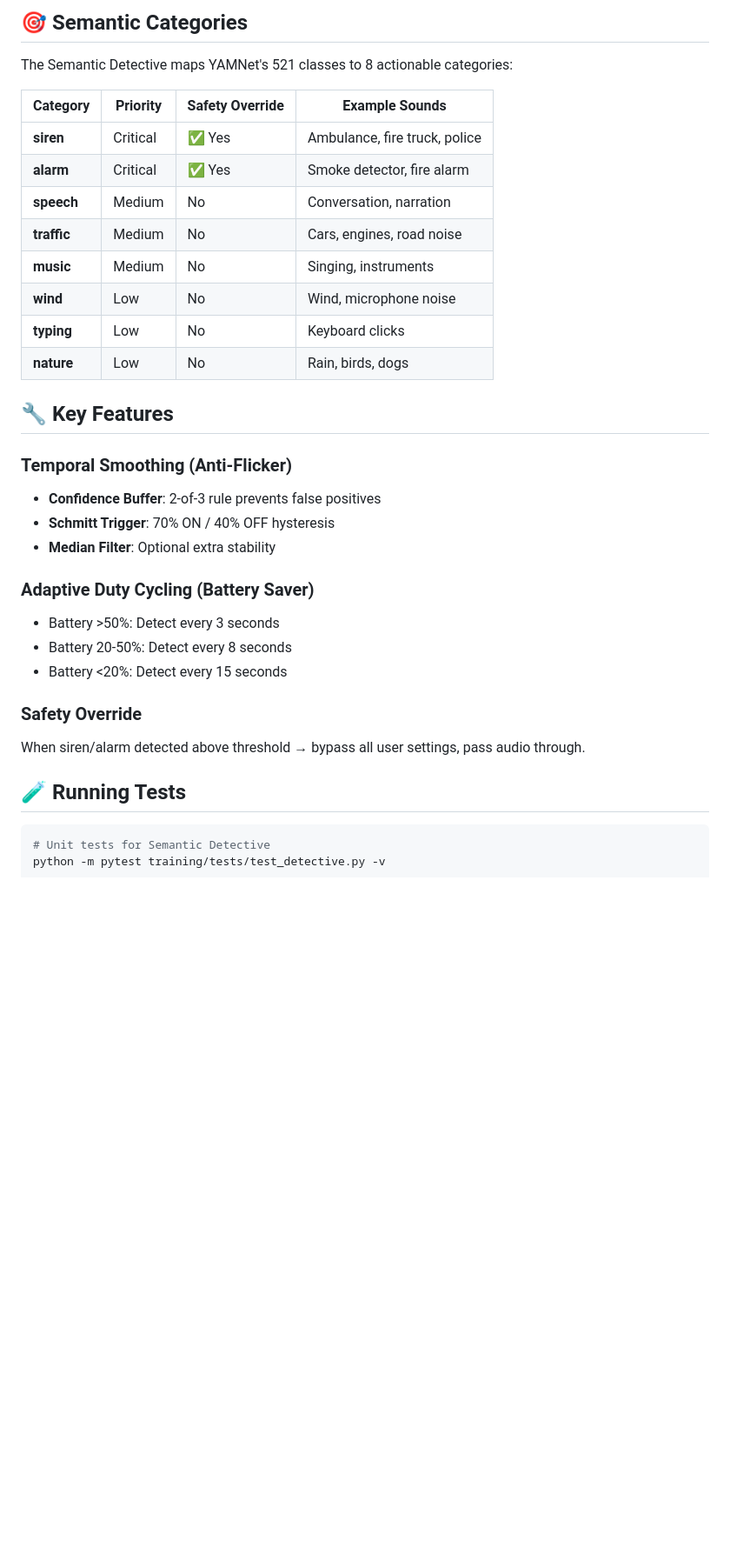
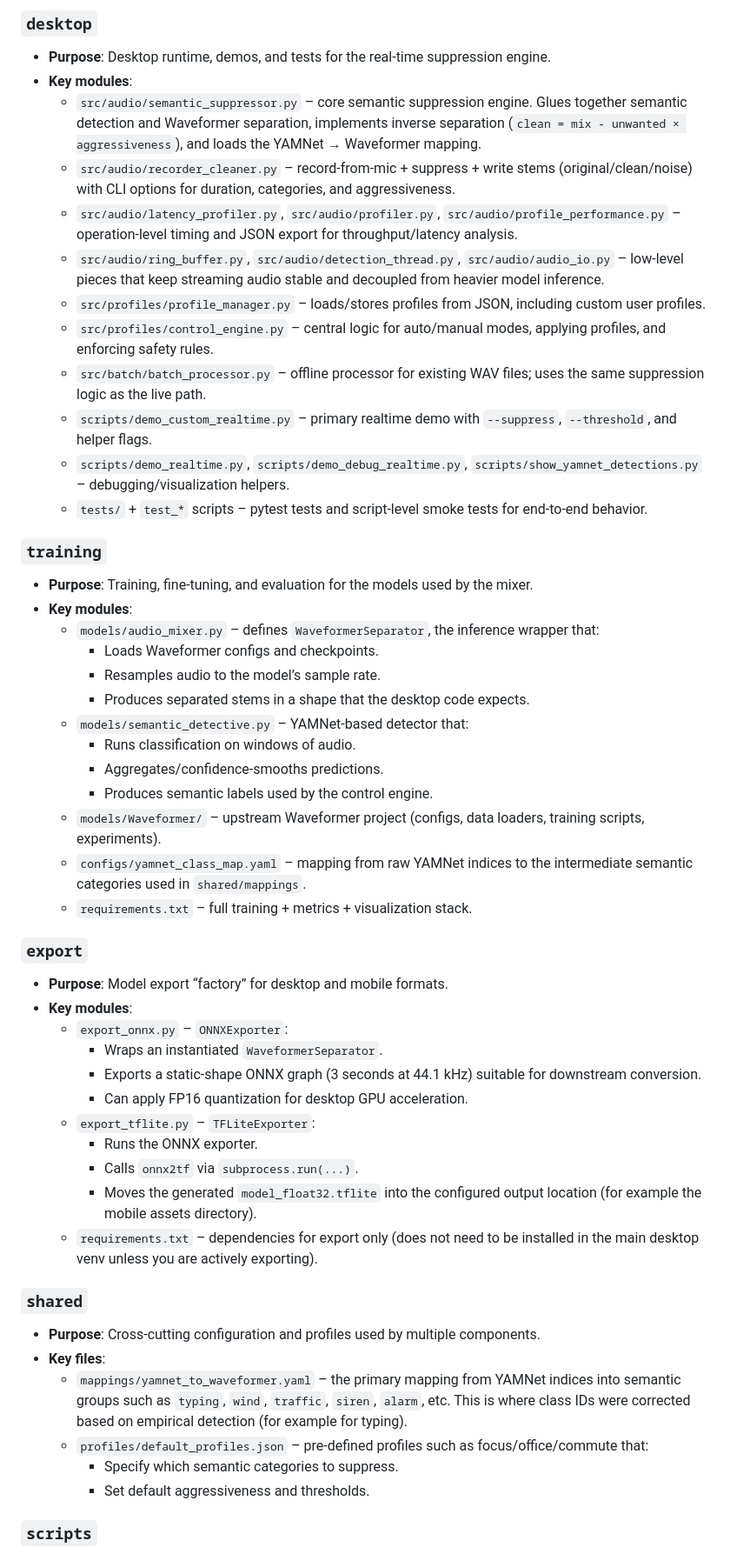
Before and after one commit to mehmetcanozen/TSEBP2025, a Markdown page: README.md, the part around one of its changes. Shown at 87% size. Drawn GitHub-style; blank space fills up the shorter version.

Commit message:
docs: overhaul README with desktop and mobile-test overview

````diff
--- a/README.md
+++ b/README.md
@@ -168,37 +164,57 @@ TSEBP2025/
 
-## 🎯 Semantic Categories
+### `desktop`
 
-The Semantic Detective maps YAMNet's 521 classes to 8 actionable categories:
+- **Purpose**: Desktop runtime, demos, and tests for the real-time suppression engine.
+- **Key modules**:
+  - `src/audio/semantic_suppressor.py` – core semantic suppression engine. Glues together semantic detection and Waveformer separation, implements inverse separation (`clean = mix - unwanted × aggressiveness`), and loads the YAMNet → Waveformer mapping.
+  - `src/audio/recorder_cleaner.py` – record-from-mic + suppress + write stems (original/clean/noise) with CLI options for duration, categories, and aggressiveness.
+  - `src/audio/latency_profiler.py`, `src/audio/profiler.py`, `src/audio/profile_performance.py` – operation-level timing and JSON export for throughput/latency analysis.
+  - `src/audio/ring_buffer.py`, `src/audio/detection_thread.py`, `src/audio/audio_io.py` – low-level pieces that keep streaming audio stable and decoupled from heavier model inference.
+  - `src/profiles/profile_manager.py` – loads/stores profiles from JSON, including custom user profiles.
+  - `src/profiles/control_engine.py` – central logic for auto/manual modes, applying profiles, and enforcing safety rules.
+  - `src/batch/batch_processor.py` – offline processor for existing WAV files; uses the same suppression logic as the live path.
+  - `scripts/demo_custom_realtime.py` – primary realtime demo with `--suppress`, `--threshold`, and helper flags.
+  - `scripts/demo_realtime.py`, `scripts/demo_debug_realtime.py`, `scripts/show_yamnet_detections.py` – debugging/visualization helpers.
+  - `tests/` + `test_*` scripts – pytest tests and script-level smoke tests for end-to-end behavior.
 
-| Category | Priority | Safety Override | Example Sounds |
-|----------|----------|-----------------|----------------|
-| **siren** | Critical | ✅ Yes | Ambulance, fire truck, police |
-| **alarm** | Critical | ✅ Yes | Smoke detector, fire alarm |
-| **speech** | Medium | No | Conversation, narration |
-| **traffic** | Medium | No | Cars, engines, road noise |
-| **music** | Medium | No | Singing, instruments |
-| **wind** | Low | No | Wind, microphone noise |
-| **typing** | Low | No | Keyboard clicks |
-| **nature** | Low | No | Rain, birds, dogs |
+### `training`
 
-## 🔧 Key Features
+- **Purpose**: Training, fine-tuning, and evaluation for the models used by the mixer.
+- **Key modules**:
+  - `models/audio_mixer.py` – defines `WaveformerSeparator`, the inference wrapper that:
+    - Loads Waveformer configs and checkpoints.
+    - Resamples audio to the model’s sample rate.
+    - Produces separated stems in a shape that the desktop code expects.
+  - `models/semantic_detective.py` – YAMNet-based detector that:
+    - Runs classification on windows of audio.
+    - Aggregates/confidence-smooths predictions.
+    - Produces semantic labels used by the control engine.
+  - `models/Waveformer/` – upstream Waveformer project (configs, data loaders, training scripts, experiments).
+  - `configs/yamnet_class_map.yaml` – mapping from raw YAMNet indices to the intermediate semantic categories used in `shared/mappings`.
+  - `requirements.txt` – full training + metrics + visualization stack.
 
-### Temporal Smoothing (Anti-Flicker)
-- **Confidence Buffer**: 2-of-3 rule prevents false positives
-- **Schmitt Trigger**: 70% ON / 40% OFF hysteresis
-- **Median Filter**: Optional extra stability
+### `export`
 
-### Adaptive Duty Cycling (Battery Saver)
-- Battery >50%: Detect every 3 seconds
-- Battery 20-50%: Detect every 8 seconds
-- Battery <20%: Detect every 15 seconds
+- **Purpose**: Model export “factory” for desktop and mobile formats.
+- **Key modules**:
+  - `export_onnx.py` – `ONNXExporter`:
+    - Wraps an instantiated `WaveformerSeparator`.
+    - Exports a static-shape ONNX graph (3 seconds at 44.1 kHz) suitable for downstream conversion.
+    - Can apply FP16 quantization for desktop GPU acceleration.
+  - `export_tflite.py` – `TFLiteExporter`:
+    - Runs the ONNX exporter.
+    - Calls `onnx2tf` via `subprocess.run(...)`.
+    - Moves the generated `model_float32.tflite` into the configured output location (for example the mobile assets directory).
+  - `requirements.txt` – dependencies for export only (does not need to be installed in the main desktop venv unless you are actively exporting).
 
-### Safety Override
-When siren/alarm detected above threshold → bypass all user settings, pass audio through.
+### `shared`
 
-## 🧪 Running Tests
+- **Purpose**: Cross-cutting configuration and profiles used by multiple components.
+- **Key files**:
+  - `mappings/yamnet_to_waveformer.yaml` – the primary mapping from YAMNet indices into semantic groups such as `typing`, `wind`, `traffic`, `siren`, `alarm`, etc. This is where class IDs were corrected based on empirical detection (for example for typing).
+  - `profiles/default_profiles.json` – pre-defined profiles such as focus/office/commute that:
+    - Specify which semantic categories to suppress.
+    - Set default aggressiveness and thresholds.
 
-```powershell
-# Unit tests for Semantic Detective
-python -m pytest training/tests/test_detective.py -v
+### `scripts`
 
````
Also changed, not shown: other parts of README.md (+166 -152 lines).
